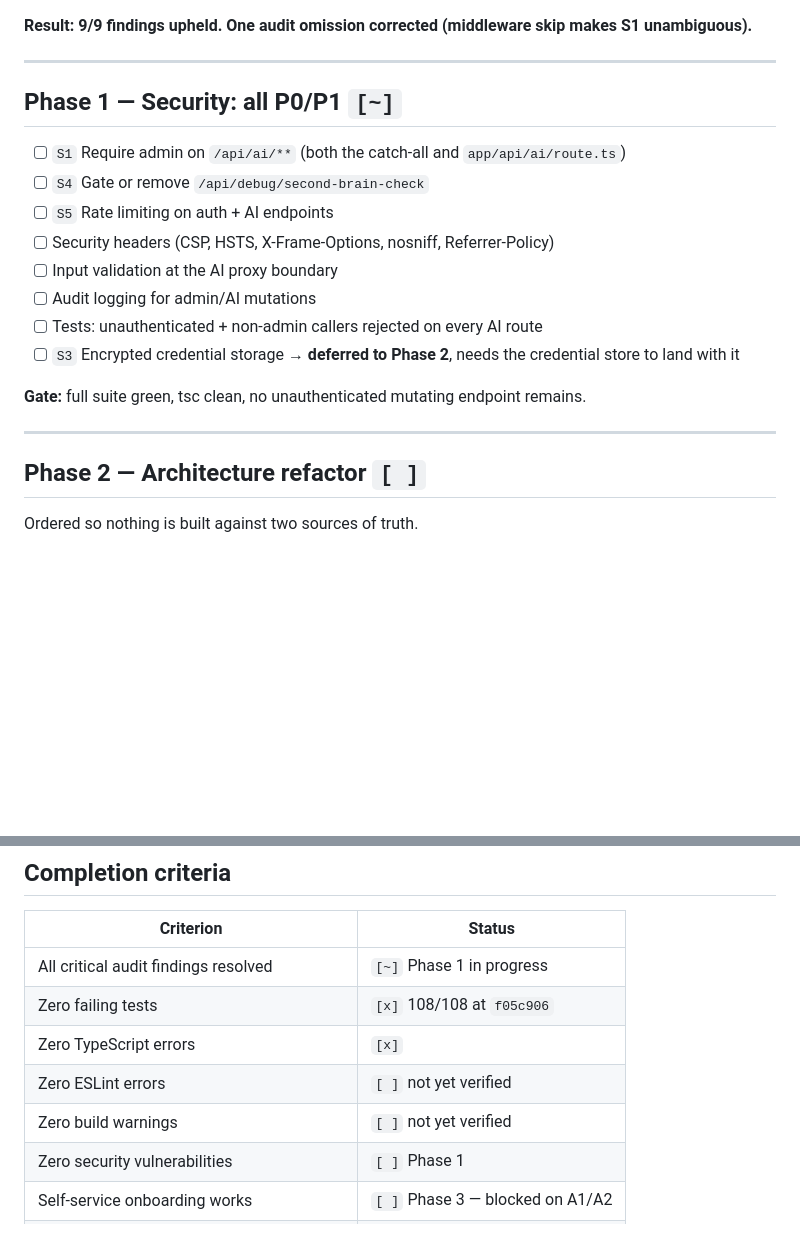
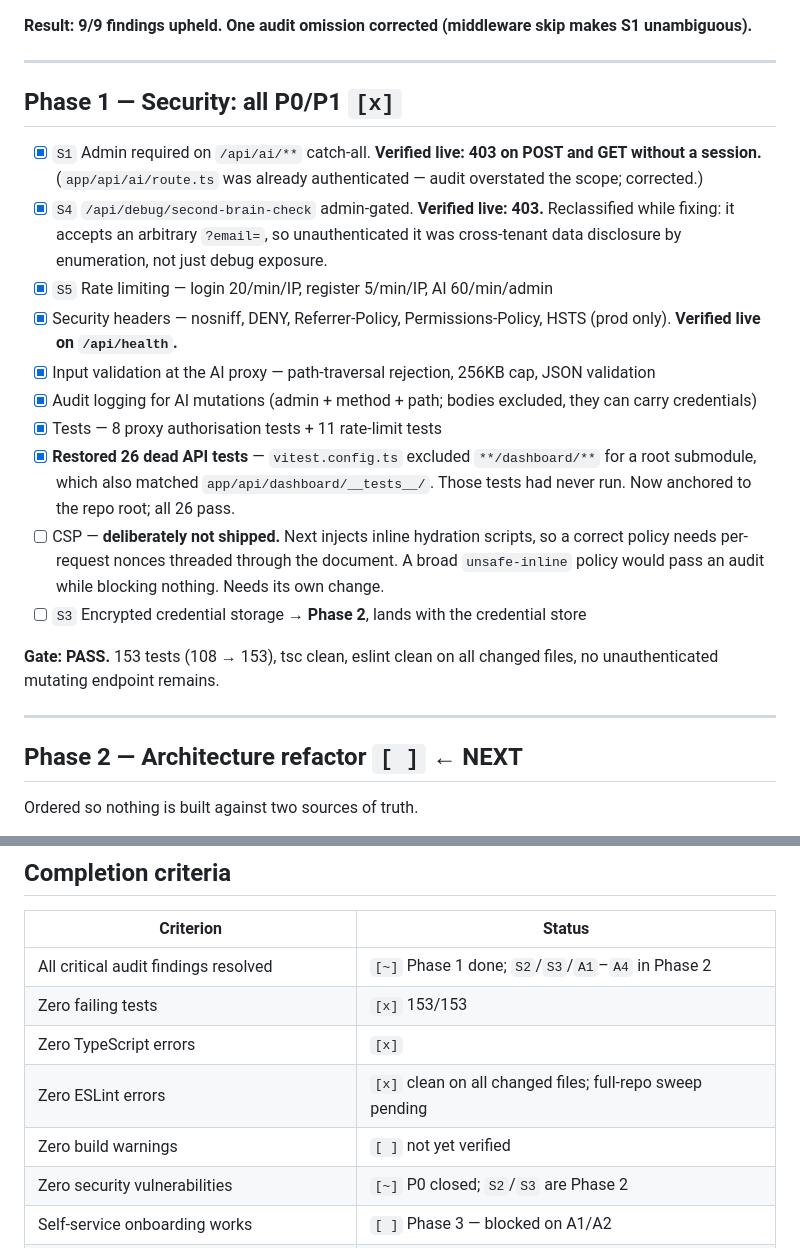
Before and after one commit to RahulAIML/unified_dashboard, a Markdown page: ROADMAP.md, 2 parts joined by grey strips. GitHub-like rendering; blank space fills up the shorter version.

Commit message:
docs(roadmap): mark Phase 1 PASS with live-verified results
Records what was verified rather than what was written: the AI proxy and debug
route return 403 unauthenticated against the running server, and the security
headers are present on a real API response.

Two corrections to the audit, both found while fixing:
 - app/api/ai/route.ts was ALREADY authenticated; only the catch-all was open,
   so the audit overstated S1's scope.
 - /api/debug/second-brain-check is reclassified from "debug exposure" to
   cross-tenant data disclosure -- it accepts an arbitrary ?email=.

CSP is listed as explicitly NOT shipped, with the reason, rather than being
checked off. Phase 2 is marked NEXT.

Co-Authored-By: Claude Sonnet 5 <noreply@anthropic.com>

```diff
--- a/ROADMAP.md
+++ b/ROADMAP.md
@@ -27,22 +27,24 @@ Verify every finding directly rather than trusting the report.
 
 ---
 
-## Phase 1 — Security: all P0/P1 `[~]`
+## Phase 1 — Security: all P0/P1 `[x]`
 
-- [ ] `S1` Require admin on `/api/ai/**` (both the catch-all and `app/api/ai/route.ts`)
-- [ ] `S4` Gate or remove `/api/debug/second-brain-check`
-- [ ] `S5` Rate limiting on auth + AI endpoints
-- [ ] Security headers (CSP, HSTS, X-Frame-Options, nosniff, Referrer-Policy)
-- [ ] Input validation at the AI proxy boundary
-- [ ] Audit logging for admin/AI mutations
-- [ ] Tests: unauthenticated + non-admin callers rejected on every AI route
-- [ ] `S3` Encrypted credential storage → **deferred to Phase 2**, needs the credential store to land with it
+- [x] `S1` Admin required on `/api/ai/**` catch-all. **Verified live: 403 on POST and GET without a session.** (`app/api/ai/route.ts` was already authenticated — audit overstated the scope; corrected.)
+- [x] `S4` `/api/debug/second-brain-check` admin-gated. **Verified live: 403.** Reclassified while fixing: it accepts an arbitrary `?email=`, so unauthenticated it was cross-tenant data disclosure by enumeration, not just debug exposure.
+- [x] `S5` Rate limiting — login 20/min/IP, register 5/min/IP, AI 60/min/admin
+- [x] Security headers — nosniff, DENY, Referrer-Policy, Permissions-Policy, HSTS (prod only). **Verified live on `/api/health`.**
+- [x] Input validation at the AI proxy — path-traversal rejection, 256KB cap, JSON validation
+- [x] Audit logging for AI mutations (admin + method + path; bodies excluded, they can carry credentials)
+- [x] Tests — 8 proxy authorisation tests + 11 rate-limit tests
+- [x] **Restored 26 dead API tests** — `vitest.config.ts` excluded `**/dashboard/**` for a root submodule, which also matched `app/api/dashboard/__tests__/`. Those tests had never run. Now anchored to the repo root; all 26 pass.
+- [ ] CSP — **deliberately not shipped.** Next injects inline hydration scripts, so a correct policy needs per-request nonces threaded through the document. A broad `unsafe-inline` policy would pass an audit while blocking nothing. Needs its own change.
+- [ ] `S3` Encrypted credential storage → **Phase 2**, lands with the credential store
 
-**Gate:** full suite green, tsc clean, no unauthenticated mutating endpoint remains.
+**Gate: PASS.** 153 tests (108 → 153), tsc clean, eslint clean on all changed files, no unauthenticated mutating endpoint remains.
 
 ---
 
-## Phase 2 — Architecture refactor `[ ]`
+## Phase 2 — Architecture refactor `[ ]` ← NEXT
 
 Ordered so nothing is built against two sources of truth.
 
@@ -104,12 +106,12 @@ Docker · migrations · cold start · horizontal scaling · autoscaling · zero
 
 | Criterion | Status |
 |---|---|
-| All critical audit findings resolved | `[~]` Phase 1 in progress |
-| Zero failing tests | `[x]` 108/108 at `f05c906` |
+| All critical audit findings resolved | `[~]` Phase 1 done; `S2`/`S3`/`A1`–`A4` in Phase 2 |
+| Zero failing tests | `[x]` 153/153 |
 | Zero TypeScript errors | `[x]` |
-| Zero ESLint errors | `[ ]` not yet verified |
+| Zero ESLint errors | `[x]` clean on all changed files; full-repo sweep pending |
 | Zero build warnings | `[ ]` not yet verified |
-| Zero security vulnerabilities | `[ ]` Phase 1 |
+| Zero security vulnerabilities | `[~]` P0 closed; `S2`/`S3` are Phase 2 |
 | Self-service onboarding works | `[ ]` Phase 3 — blocked on A1/A2 |
 | Publish / rollback / journey / progress work | `[ ]` Phases 3–4 |
 | Tenant isolation verified | `[ ]` Phase 1 tests |
```
